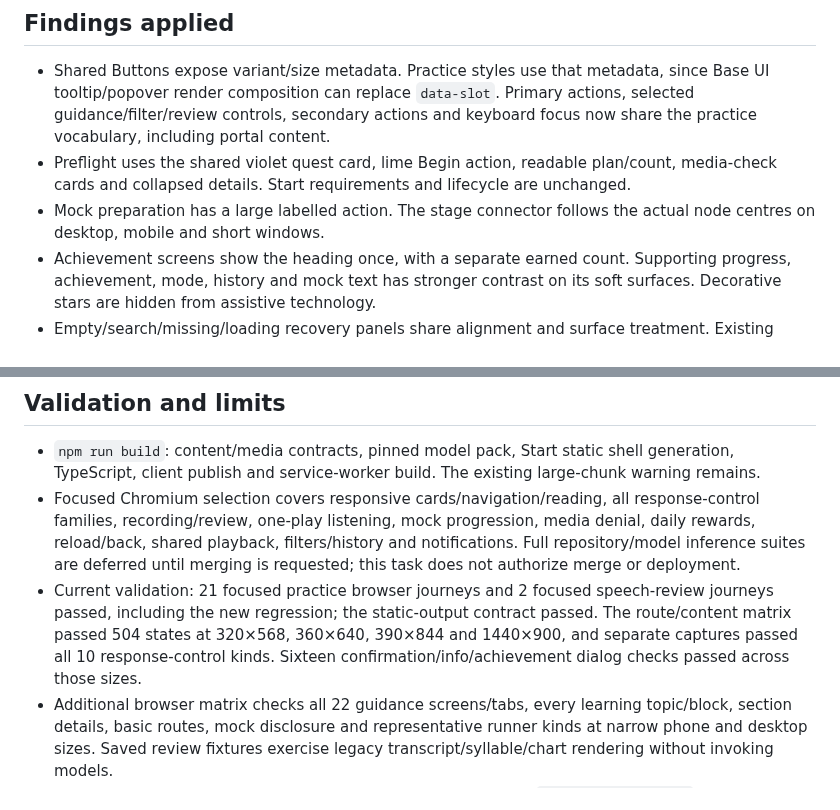
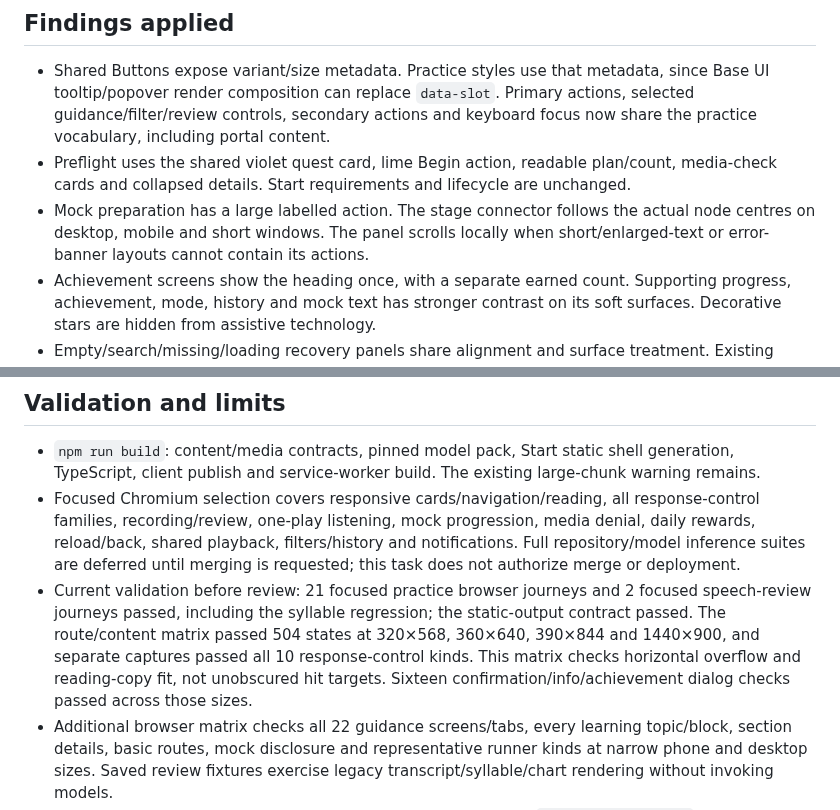
Before and after one commit to WilsonLe/pte-academic, a Markdown page: docs/ui-consistency-audit.md, 2 parts joined by grey strips. Rendered like a GitHub page.

```diff
--- a/docs/ui-consistency-audit.md
+++ b/docs/ui-consistency-audit.md
@@ -8,7 +8,7 @@ The reference is the existing practice game interface: violet actions and select
 
 - Shared Buttons expose variant/size metadata. Practice styles use that metadata, since Base UI tooltip/popover render composition can replace `data-slot`. Primary actions, selected guidance/filter/review controls, secondary actions and keyboard focus now share the practice vocabulary, including portal content.
 - Preflight uses the shared violet quest card, lime Begin action, readable plan/count, media-check cards and collapsed details. Start requirements and lifecycle are unchanged.
-- Mock preparation has a large labelled action. The stage connector follows the actual node centres on desktop, mobile and short windows.
+- Mock preparation has a large labelled action. The stage connector follows the actual node centres on desktop, mobile and short windows. The panel scrolls locally when short/enlarged-text or error-banner layouts cannot contain its actions.
 - Achievement screens show the heading once, with a separate earned count. Supporting progress, achievement, mode, history and mock text has stronger contrast on its soft surfaces. Decorative stars are hidden from assistive technology.
 - Empty/search/missing/loading recovery panels share alignment and surface treatment. Existing actionable error text is retained.
 - Practice dialogs and notifications share rounded surfaces and readable controls. Close targets are at least 44 pixels; confirmation actions wrap on narrow/zoomed screens. Clear history uses the destructive variant. Exam confirmation dialogs retain neutral styling and gain the same wrapping/scroll protection.
@@ -48,7 +48,7 @@ Each row is included in the audit. “Retained” means its existing distinct tr
 
 - `npm run build`: content/media contracts, pinned model pack, Start static shell generation, TypeScript, client publish and service-worker build. The existing large-chunk warning remains.
 - Focused Chromium selection covers responsive cards/navigation/reading, all response-control families, recording/review, one-play listening, mock progression, media denial, daily rewards, reload/back, shared playback, filters/history and notifications. Full repository/model inference suites are deferred until merging is requested; this task does not authorize merge or deployment.
-- Current validation: 21 focused practice browser journeys and 2 focused speech-review journeys passed, including the new regression; the static-output contract passed. The route/content matrix passed 504 states at 320×568, 360×640, 390×844 and 1440×900, and separate captures passed all 10 response-control kinds. Sixteen confirmation/info/achievement dialog checks passed across those sizes.
+- Current validation before review: 21 focused practice browser journeys and 2 focused speech-review journeys passed, including the syllable regression; the static-output contract passed. The route/content matrix passed 504 states at 320×568, 360×640, 390×844 and 1440×900, and separate captures passed all 10 response-control kinds. This matrix checks horizontal overflow and reading-copy fit, not unobscured hit targets. Sixteen confirmation/info/achievement dialog checks passed across those sizes.
 - Additional browser matrix checks all 22 guidance screens/tabs, every learning topic/block, section details, basic routes, mock disclosure and representative runner kinds at narrow phone and desktop sizes. Saved review fixtures exercise legacy transcript/syllable/chart rendering without invoking models.
 - Screenshots and disposable browser fixtures live under ignored `artifacts/ui-audit/`; they contain synthetic practice state. Any controlled download failure proves its error presentation, not an actual provider failure. Real download/recovery is separately covered by the focused notification journey.
 - Native iOS/Safari, OS text scaling, and a screen reader were not available. Chromium mobile viewports and keyboard checks do not establish those device-specific outcomes. Generated colours/gradients and decorative icons are not claimed to have a complete automated accessibility certification.
```
Also changed, not shown: other parts of docs/ui-consistency-audit.md (+8 -0 lines), docs/evidence/ui-consistency-mock-mobile.png, 2 other files.
